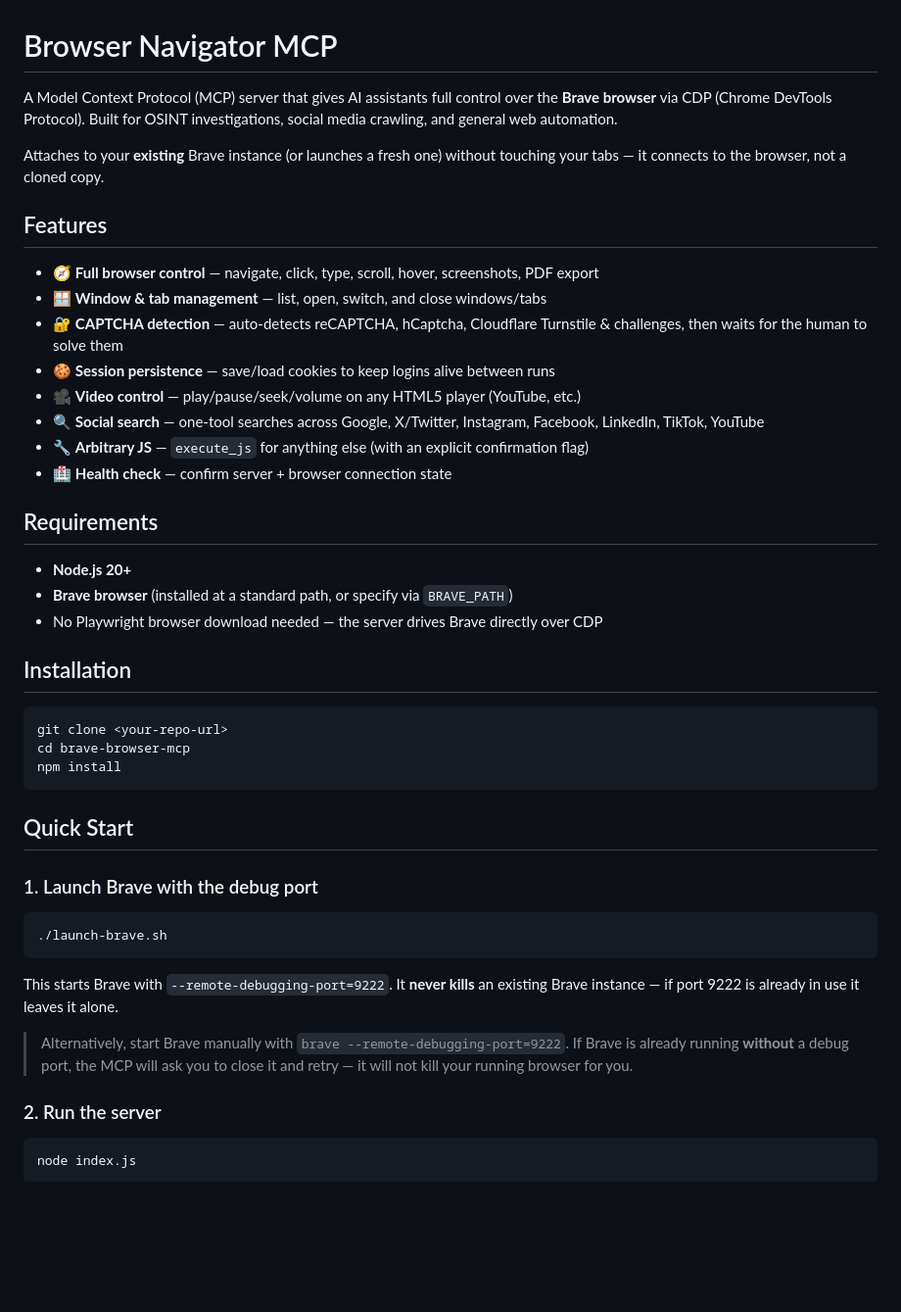
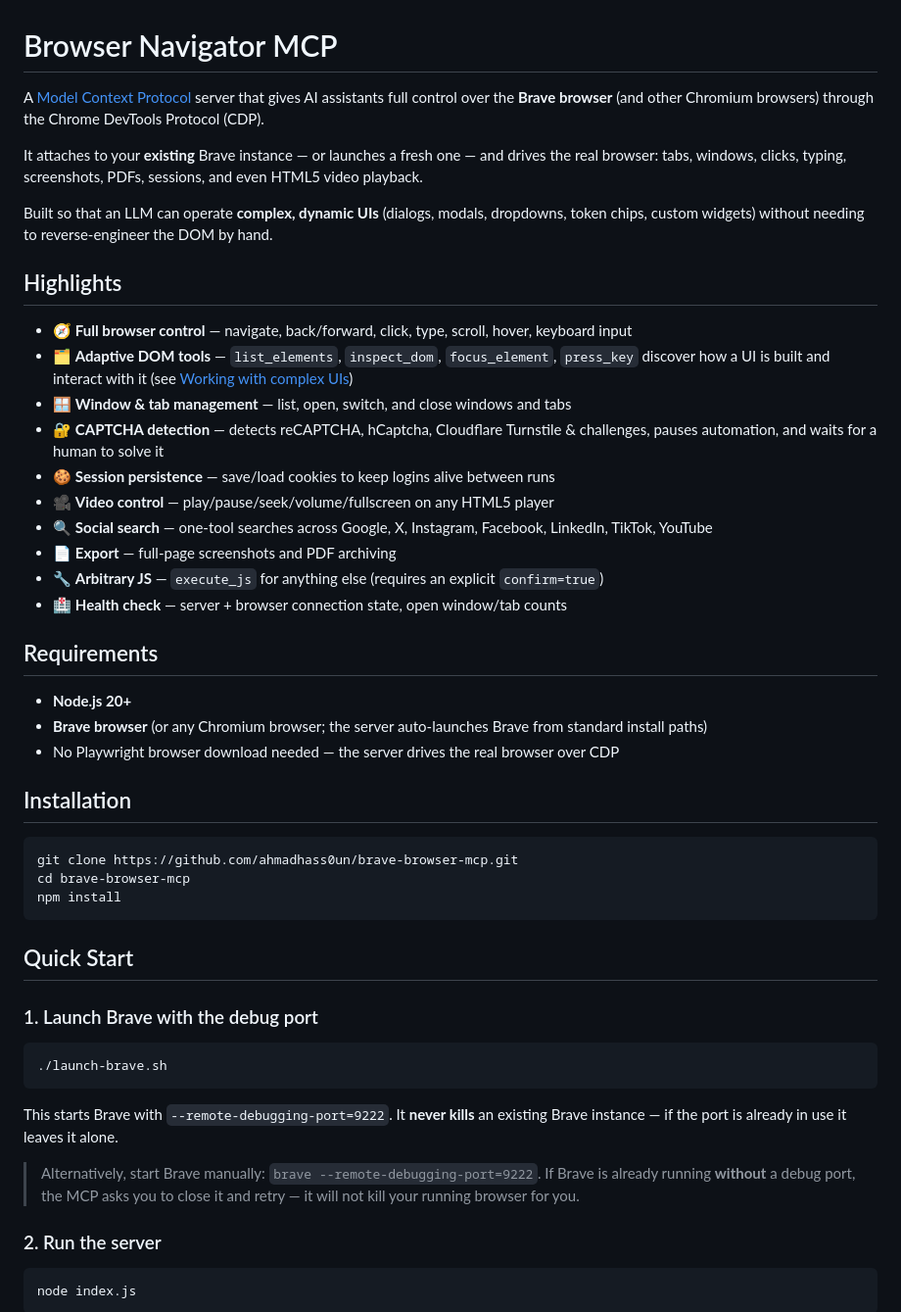
Before and after one commit to ahmadhass0un/brave-browser-mcp, a Markdown page: README.md, the part around one of its changes. Shown at 98% size. Rendered like a GitHub page; blank space fills up the shorter version.

````diff
--- a/README.md
+++ b/README.md
@@ -1,30 +1,34 @@
 # Browser Navigator MCP
 
-A Model Context Protocol (MCP) server that gives AI assistants full control over the **Brave browser** via CDP (Chrome DevTools Protocol). Built for OSINT investigations, social media crawling, and general web automation.
+A [Model Context Protocol](https://modelcontextprotocol.io) server that gives AI assistants full control over the **Brave browser** (and other Chromium browsers) through the Chrome DevTools Protocol (CDP).
 
-Attaches to your **existing** Brave instance (or launches a fresh one) without touching your tabs — it connects to the browser, not a cloned copy.
+It attaches to your **existing** Brave instance — or launches a fresh one — and drives the real browser: tabs, windows, clicks, typing, screenshots, PDFs, sessions, and even HTML5 video playback.
 
-## Features
+Built so that an LLM can operate **complex, dynamic UIs** (dialogs, modals, dropdowns, token chips, custom widgets) without needing to reverse-engineer the DOM by hand.
 
-- 🧭 **Full browser control** — navigate, click, type, scroll, hover, screenshots, PDF export
-- 🪟 **Window & tab management** — list, open, switch, and close windows/tabs
-- 🔐 **CAPTCHA detection** — auto-detects reCAPTCHA, hCaptcha, Cloudflare Turnstile & challenges, then waits for the human to solve them
+## Highlights
+
+- 🧭 **Full browser control** — navigate, back/forward, click, type, scroll, hover, keyboard input
+- 🗂 **Adaptive DOM tools** — `list_elements`, `inspect_dom`, `focus_element`, `press_key` discover how a UI is built and interact with it (see [Working with complex UIs](#working-with-complex-uis))
+- 🪟 **Window & tab management** — list, open, switch, and close windows and tabs
+- 🔐 **CAPTCHA detection** — detects reCAPTCHA, hCaptcha, Cloudflare Turnstile & challenges, pauses automation, and waits for a human to solve it
 - 🍪 **Session persistence** — save/load cookies to keep logins alive between runs
-- 🎥 **Video control** — play/pause/seek/volume on any HTML5 player (YouTube, etc.)
-- 🔍 **Social search** — one-tool searches across Google, X/Twitter, Instagram, Facebook, LinkedIn, TikTok, YouTube
-- 🔧 **Arbitrary JS** — `execute_js` for anything else (with an explicit confirmation flag)
-- 🏥 **Health check** — confirm server + browser connection state
+- 🎥 **Video control** — play/pause/seek/volume/fullscreen on any HTML5 player
+- 🔍 **Social search** — one-tool searches across Google, X, Instagram, Facebook, LinkedIn, TikTok, YouTube
+- 📄 **Export** — full-page screenshots and PDF archiving
+- 🔧 **Arbitrary JS** — `execute_js` for anything else (requires an explicit `confirm=true`)
+- 🏥 **Health check** — server + browser connection state, open window/tab counts
 
 ## Requirements
 
 - **Node.js 20+**
-- **Brave browser** (installed at a standard path, or specify via `BRAVE_PATH`)
-- No Playwright browser download needed — the server drives Brave directly over CDP
+- **Brave browser** (or any Chromium browser; the server auto-launches Brave from standard install paths)
+- No Playwright browser download needed — the server drives the real browser over CDP
 
 ## Installation
 
 ```bash
-git clone <your-repo-url>
+git clone https://github.com/ahmadhass0un/brave-browser-mcp.git
 cd brave-browser-mcp
 npm install
 ```
@@ -37,10 +41,10 @@ npm install
 ./launch-brave.sh
 ```
 
-This starts Brave with `--remote-debugging-port=9222`. It **never kills** an existing Brave instance — if port 9222 is already in use it leaves it alone.
+This starts Brave with `--remote-debugging-port=9222`. It **never kills** an existing Brave instance — if the port is already in use it leaves it alone.
 
-> Alternatively, start Brave manually with `brave --remote-debugging-port=9222`.
-> If Brave is already running **without** a debug port, the MCP will ask you to close it and retry — it will not kill your running browser for you.
+> Alternatively, start Brave manually: `brave --remote-debugging-port=9222`.
+> If Brave is already running **without** a debug port, the MCP asks you to close it and retry — it will not kill your running browser for you.
 
 ### 2. Run the server
 
````
Also changed, not shown: other parts of README.md (+49 -17 lines).
